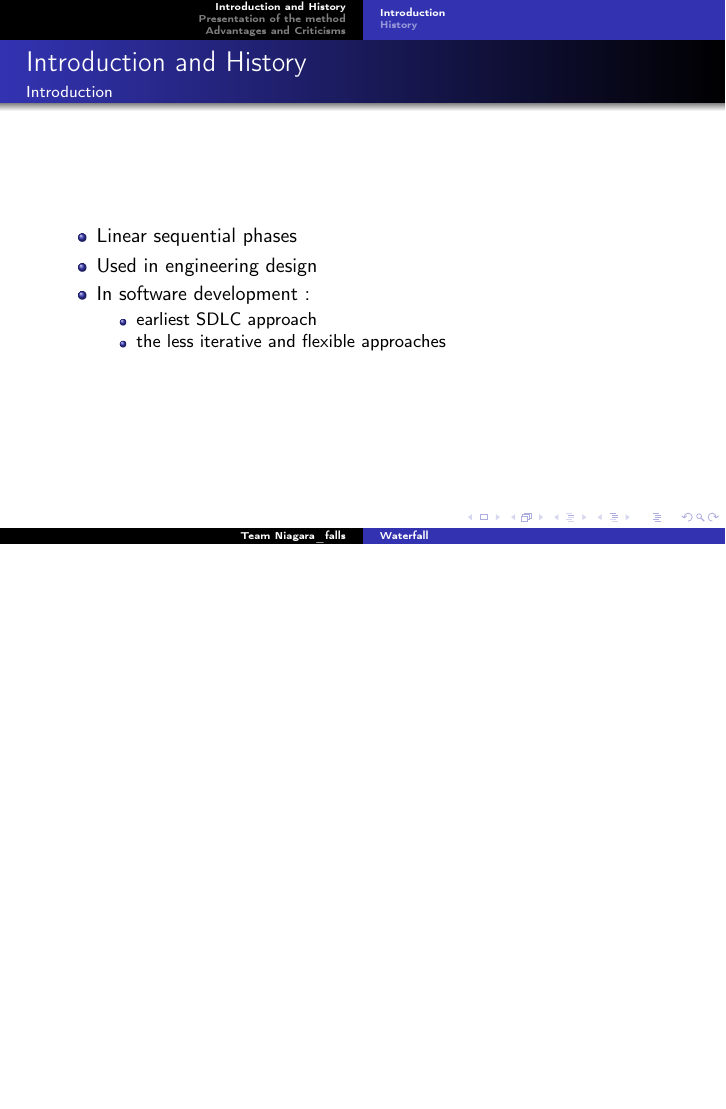
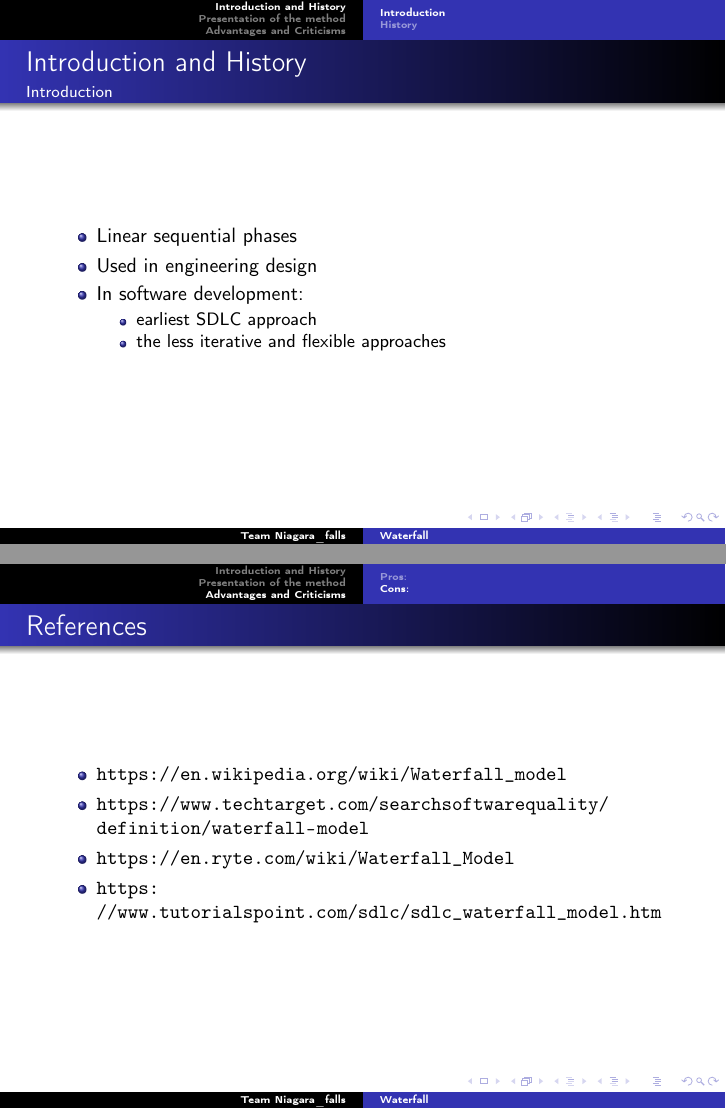
Before and after one commit to master-csmi/2024_team_niagara_falls, LaTeX slides (waterfal.tex): page 3 of 11 before the commit and pages 3 and 12 of 12 after it, the two joined at a grey line, the shorter picture padded with empty space. Compiled offline with pdfLaTeX.

Commit message:
ajout de la bibliographie

```diff
--- a/waterfal.tex
+++ b/waterfal.tex
@@ -3,6 +3,7 @@
 \usepackage[T1]{fontenc}
 \usepackage[utf8]{inputenc}
 \usepackage{chronosys}
+\usepackage{hyperref}
 
 \title{Waterfall}
 \author{Team Niagara\_falls}
@@ -190,7 +191,20 @@ This involvement typically occurs primarily in the requirements phase, which can
 
 \end{frame}
 
+\begin{frame}
+    \setbeamertemplate{blocks}[rounded][shadow=false]
+    \frametitle{References}
+    \begin{itemize}
 
+        \item \url{https://en.wikipedia.org/wiki/Waterfall_model}
 
+        \item \url{https://www.techtarget.com/searchsoftwarequality/definition/waterfall-model}
+
+        \item \url{https://en.ryte.com/wiki/Waterfall_Model}
+
+        \item \url{https://www.tutorialspoint.com/sdlc/sdlc_waterfall_model.htm}
+
+    \end{itemize}
+\end{frame}
 
 \end{document}
```
Also changed, not shown: waterfal.pdf, waterfal.tex (2 more changed lines).
